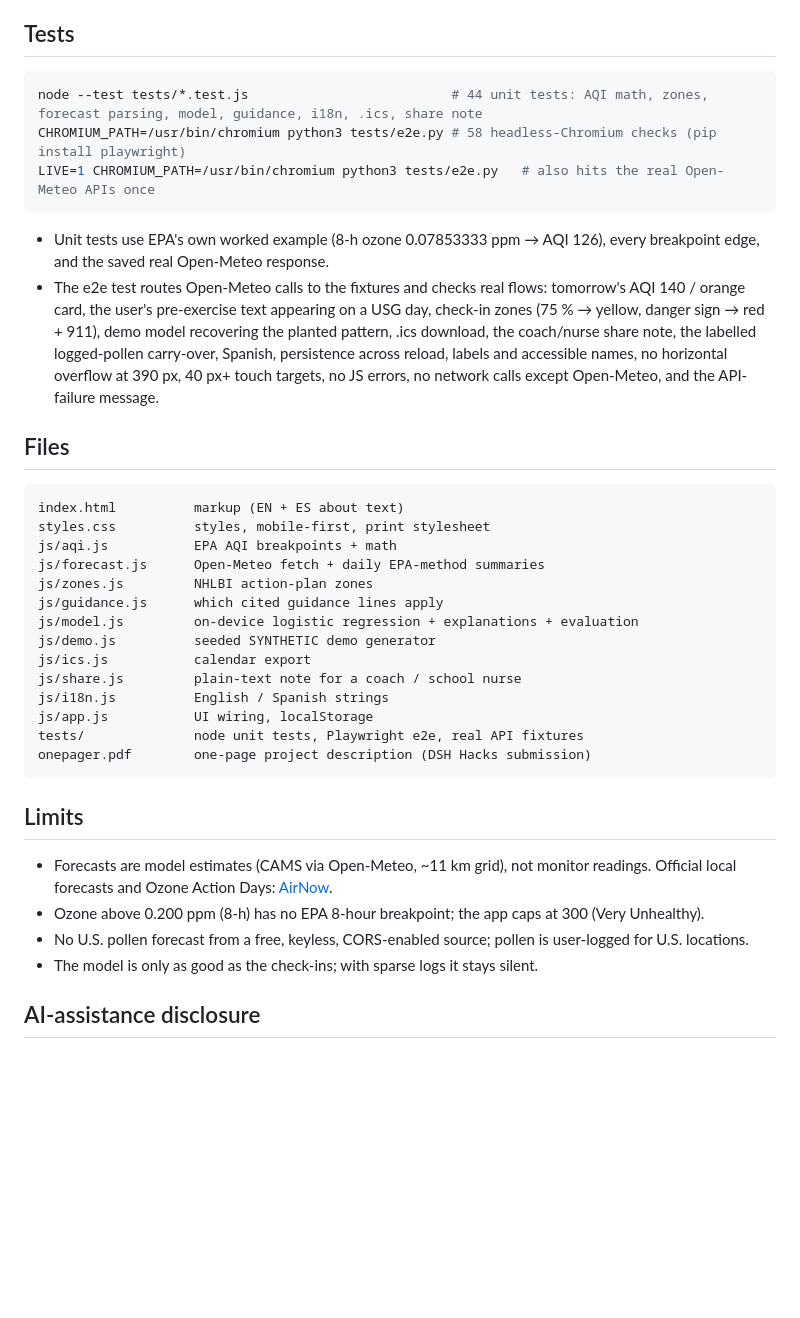
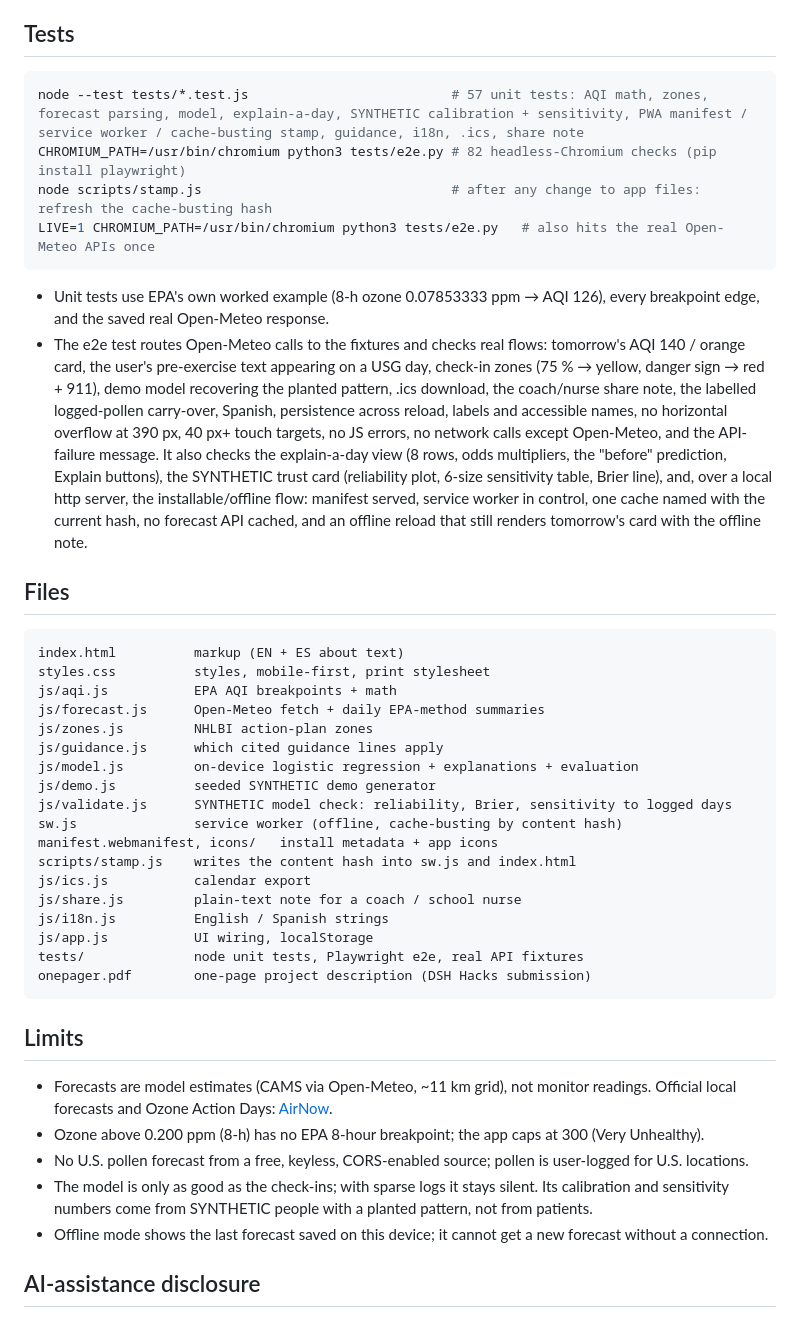
Before and after one commit to draarivpatel-ui/Breatheasy, a Markdown page: README.md, the part around one of its changes. Rendered like a GitHub page; blank space fills up the shorter version.

````diff
--- a/README.md
+++ b/README.md
@@ -80,13 +97,14 @@ Useful URL parameters: `?demo=1` loads the labelled synthetic demo; `?today=YYYY
 ## Tests
 
 ```bash
-node --test tests/*.test.js                          # 44 unit tests: AQI math, zones, forecast parsing, model, guidance, i18n, .ics, share note
-CHROMIUM_PATH=/usr/bin/chromium python3 tests/e2e.py # 58 headless-Chromium checks (pip install playwright)
+node --test tests/*.test.js                          # 57 unit tests: AQI math, zones, forecast parsing, model, explain-a-day, SYNTHETIC calibration + sensitivity, PWA manifest / service worker / cache-busting stamp, guidance, i18n, .ics, share note
+CHROMIUM_PATH=/usr/bin/chromium python3 tests/e2e.py # 82 headless-Chromium checks (pip install playwright)
+node scripts/stamp.js                                # after any change to app files: refresh the cache-busting hash
 LIVE=1 CHROMIUM_PATH=/usr/bin/chromium python3 tests/e2e.py   # also hits the real Open-Meteo APIs once
 ```
 
 - Unit tests use EPA's own worked example (8-h ozone 0.07853333 ppm → AQI 126), every breakpoint edge, and the saved real Open-Meteo response.
-- The e2e test routes Open-Meteo calls to the fixtures and checks real flows: tomorrow's AQI 140 / orange card, the user's pre-exercise text appearing on a USG day, check-in zones (75 % → yellow, danger sign → red + 911), demo model recovering the planted pattern, .ics download, the coach/nurse share note, the labelled logged-pollen carry-over, Spanish, persistence across reload, labels and accessible names, no horizontal overflow at 390 px, 40 px+ touch targets, no JS errors, no network calls except Open-Meteo, and the API-failure message.
+- The e2e test routes Open-Meteo calls to the fixtures and checks real flows: tomorrow's AQI 140 / orange card, the user's pre-exercise text appearing on a USG day, check-in zones (75 % → yellow, danger sign → red + 911), demo model recovering the planted pattern, .ics download, the coach/nurse share note, the labelled logged-pollen carry-over, Spanish, persistence across reload, labels and accessible names, no horizontal overflow at 390 px, 40 px+ touch targets, no JS errors, no network calls except Open-Meteo, and the API-failure message. It also checks the explain-a-day view (8 rows, odds multipliers, the "before" prediction, Explain buttons), the SYNTHETIC trust card (reliability plot, 6-size sensitivity table, Brier line), and, over a local http server, the installable/offline flow: manifest served, service worker in control, one cache named with the current hash, no forecast API cached, and an offline reload that still renders tomorrow's card with the offline note.
 
 ## Files
 
@@ -99,6 +117,10 @@ js/zones.js         NHLBI action-plan zones
 js/guidance.js      which cited guidance lines apply
 js/model.js         on-device logistic regression + explanations + evaluation
 js/demo.js          seeded SYNTHETIC demo generator
+js/validate.js      SYNTHETIC model check: reliability, Brier, sensitivity to logged days
+sw.js               service worker (offline, cache-busting by content hash)
+manifest.webmanifest, icons/   install metadata + app icons
+scripts/stamp.js    writes the content hash into sw.js and index.html
 js/ics.js           calendar export
 js/share.js         plain-text note for a coach / school nurse
 js/i18n.js          English / Spanish strings
@@ -112,7 +134,8 @@ onepager.pdf        one-page project description (DSH Hacks submission)
 - Forecasts are model estimates (CAMS via Open-Meteo, ~11 km grid), not monitor readings. Official local forecasts and Ozone Action Days: [AirNow](https://www.airnow.gov/).
 - Ozone above 0.200 ppm (8-h) has no EPA 8-hour breakpoint; the app caps at 300 (Very Unhealthy).
 - No U.S. pollen forecast from a free, keyless, CORS-enabled source; pollen is user-logged for U.S. locations.
-- The model is only as good as the check-ins; with sparse logs it stays silent.
+- The model is only as good as the check-ins; with sparse logs it stays silent. Its calibration and sensitivity numbers come from SYNTHETIC people with a planted pattern, not from patients.
+- Offline mode shows the last forecast saved on this device; it cannot get a new forecast without a connection.
 
 ## AI-assistance disclosure
 
````
Also changed, not shown: other parts of README.md (+19 -2 lines).
